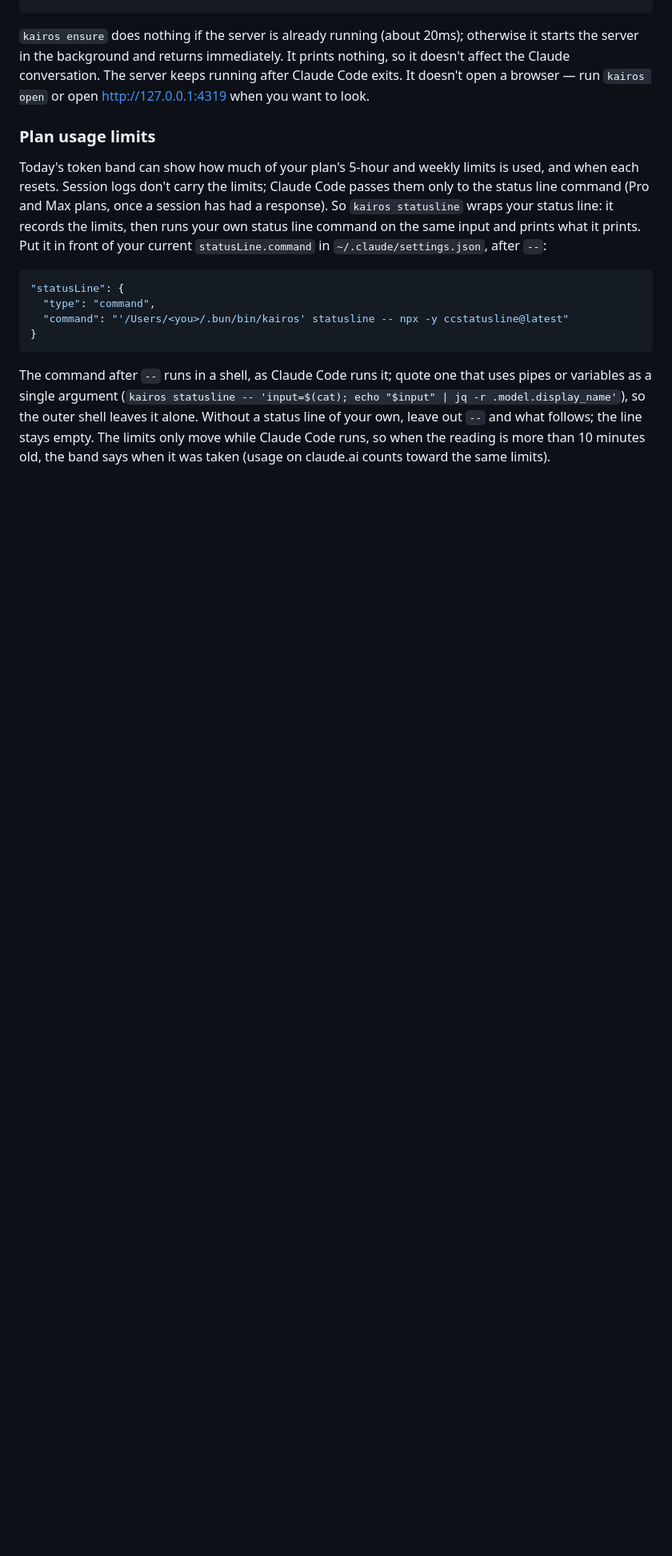
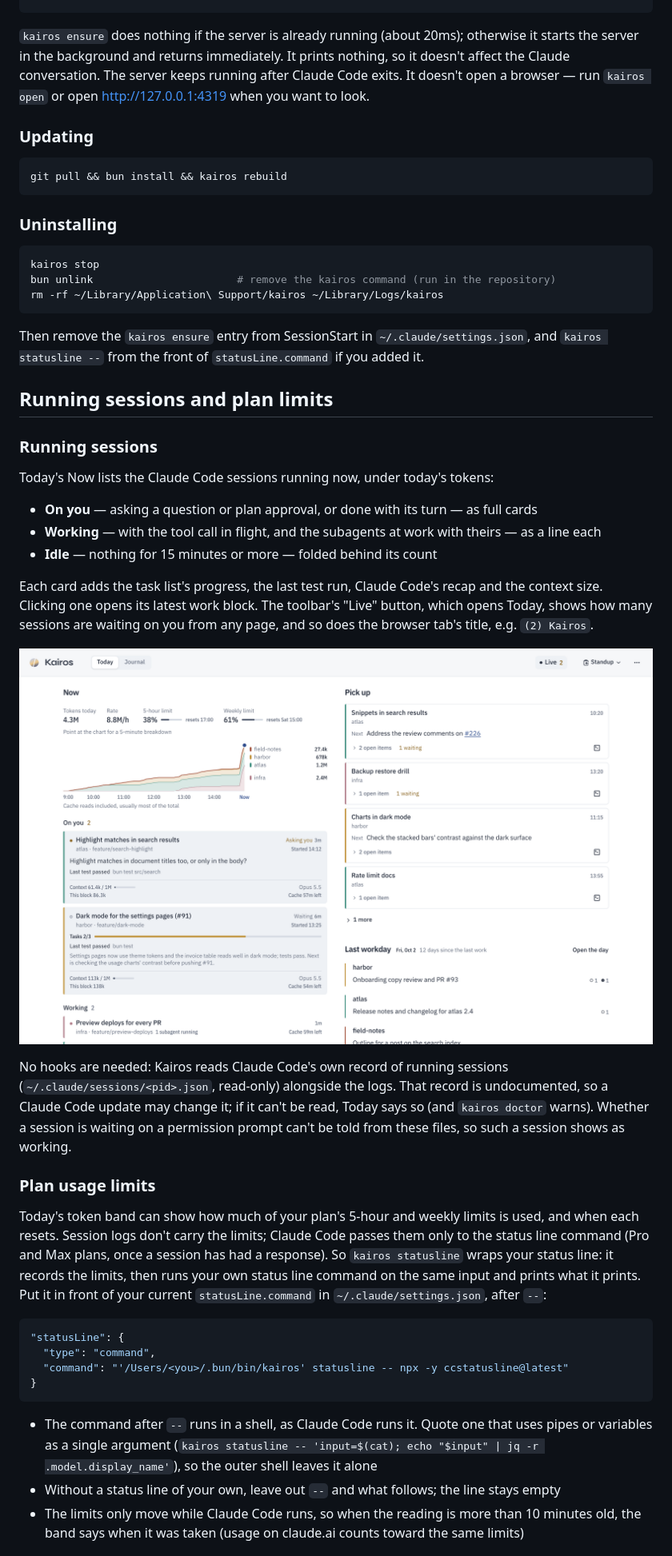
Before and after one commit to atsuki-shirasawa/kairos, a Markdown page: README.md, the part around one of its changes. Shown at 80% size. Drawn GitHub-style; blank space fills up the shorter version.

````diff
--- a/README.md
+++ b/README.md
@@ -60,6 +68,38 @@ Add the following to `hooks.SessionStart` in `~/.claude/settings.json`.
 
 `kairos ensure` does nothing if the server is already running (about 20ms); otherwise it starts the server in the background and returns immediately. It prints nothing, so it doesn't affect the Claude conversation. The server keeps running after Claude Code exits. It doesn't open a browser — run `kairos open` or open http://127.0.0.1:4319 when you want to look.
 
+### Updating
+
+```sh
+git pull && bun install && kairos rebuild
+```
+
+### Uninstalling
+
+```sh
+kairos stop
+bun unlink                       # remove the kairos command (run in the repository)
+rm -rf ~/Library/Application\ Support/kairos ~/Library/Logs/kairos
+```
+
+Then remove the `kairos ensure` entry from SessionStart in `~/.claude/settings.json`, and `kairos statusline --` from the front of `statusLine.command` if you added it.
+
+## Running sessions and plan limits
+
+### Running sessions
+
+Today's Now lists the Claude Code sessions running now, under today's tokens:
+
+- **On you** — asking a question or plan approval, or done with its turn — as full cards
+- **Working** — with the tool call in flight, and the subagents at work with theirs — as a line each
+- **Idle** — nothing for 15 minutes or more — folded behind its count
+
+Each card adds the task list's progress, the last test run, Claude Code's recap and the context size. Clicking one opens its latest work block. The toolbar's "Live" button, which opens Today, shows how many sessions are waiting on you from any page, and so does the browser tab's title, e.g. `(2) Kairos`.
+
+![Today, with the sessions running now](docs/images/screen-today.png)
+
+No hooks are needed: Kairos reads Claude Code's own record of running sessions (`~/.claude/sessions/<pid>.json`, read-only) alongside the logs. That record is undocumented, so a Claude Code update may change it; if it can't be read, Today says so (and `kairos doctor` warns). Whether a session is waiting on a permission prompt can't be told from these files, so such a session shows as working.
+
 ### Plan usage limits
 
 Today's token band can show how much of your plan's 5-hour and weekly limits is used, and when each resets. Session logs don't carry the limits; Claude Code passes them only to the status line command (Pro and Max plans, once a session has had a response). So `kairos statusline` wraps your status line: it records the limits, then runs your own status line command on the same input and prints what it prints. Put it in front of your current `statusLine.command` in `~/.claude/settings.json`, after `--`:
@@ -71,5 +111,7 @@ Today's token band can show how much of your plan's 5-hour and weekly limits is
 }
 ```
 
-The command after `--` runs in a shell, as Claude Code runs it; quote one that uses pipes or variables as a single argument (`kairos statusline -- 'input=$(cat); echo "$input" | jq -r .model.display_name'`), so the outer shell leaves it alone. Without a status line of your own, leave out `--` and what follows; the line stays empty. The limits only move while Claude Code runs, so when the reading is more than 10 minutes old, the band says when it was taken (usage on claude.ai counts toward the same limits).
+- The command after `--` runs in a shell, as Claude Code runs it. Quote one that uses pipes or variables as a single argument (`kairos statusline -- 'input=$(cat); echo "$input" | jq -r .model.display_name'`), so the outer shell leaves it alone
+- Without a status line of your own, leave out `--` and what follows; the line stays empty
+- The limits only move while Claude Code runs, so when the reading is more than 10 minutes old, the band says when it was taken (usage on claude.ai counts toward the same limits)
 
````
Also changed, not shown: other parts of README.md (+64 -45 lines).
